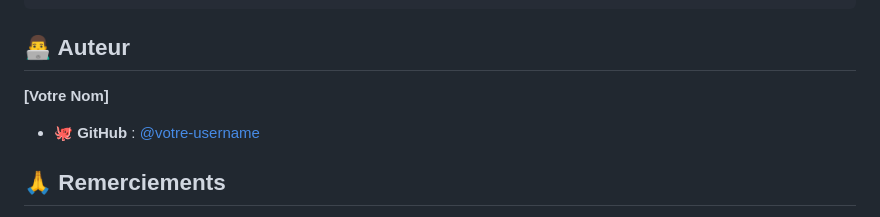
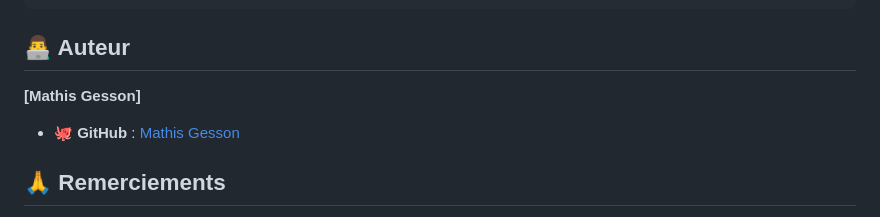
Before and after one commit to Moka33160/Chasse_au_tr-sor, a Markdown page: README.md, the part around the change. GitHub-like rendering.

```diff
--- a/README.md
+++ b/README.md
@@ -261,8 +261,8 @@ MIT License - Utilisation libre pour projets personnels et commerciaux
 
 ## 👨‍💻 Auteur
 
-**[Votre Nom]**
-- 🐙 **GitHub** : [@votre-username](https://github.com/votre-username)
+**[Mathis Gesson]**
+- 🐙 **GitHub** : [Mathis Gesson](https://github.com/Moka33160/)
 
 ## 🙏 Remerciements
 
```
